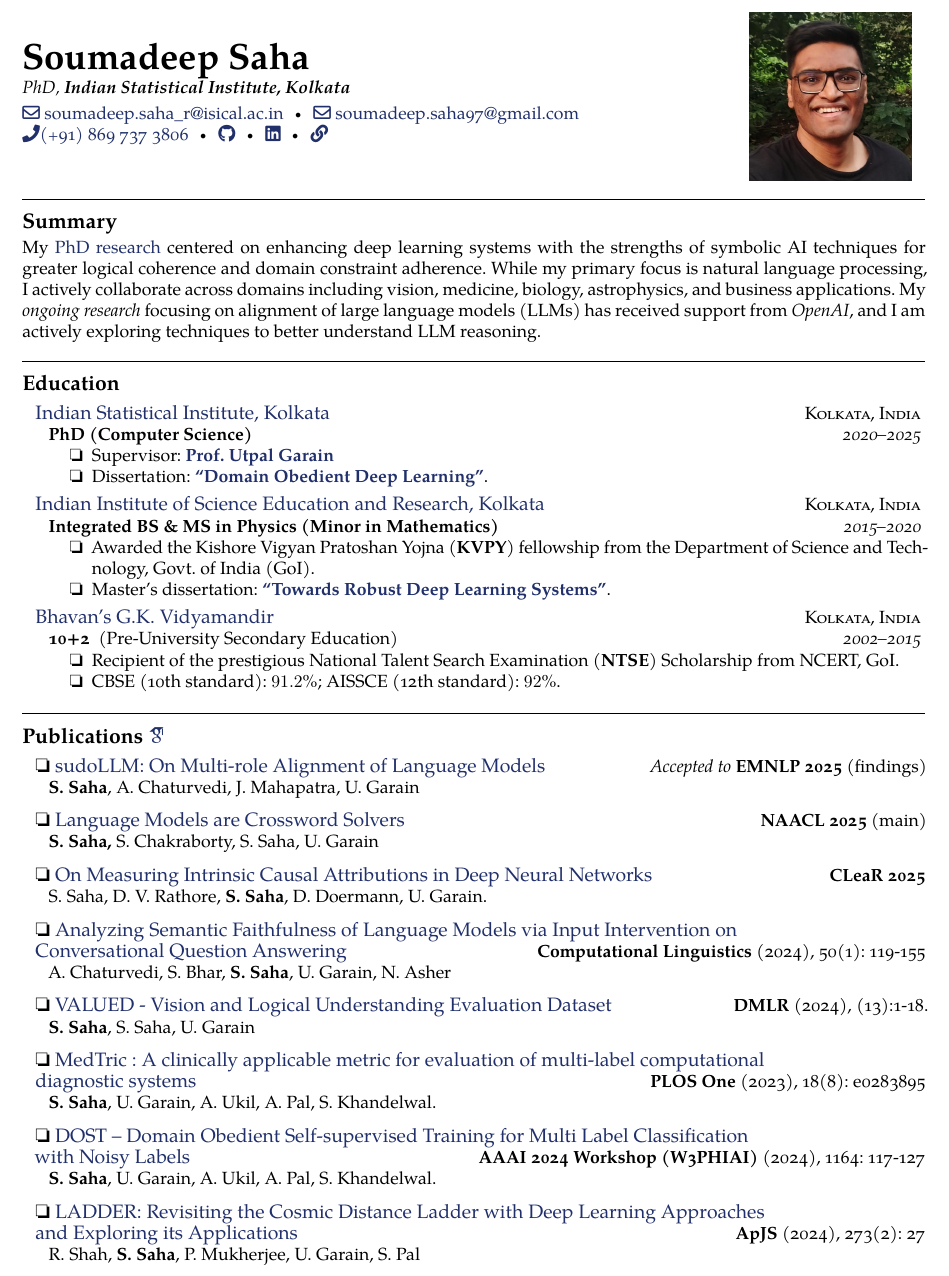
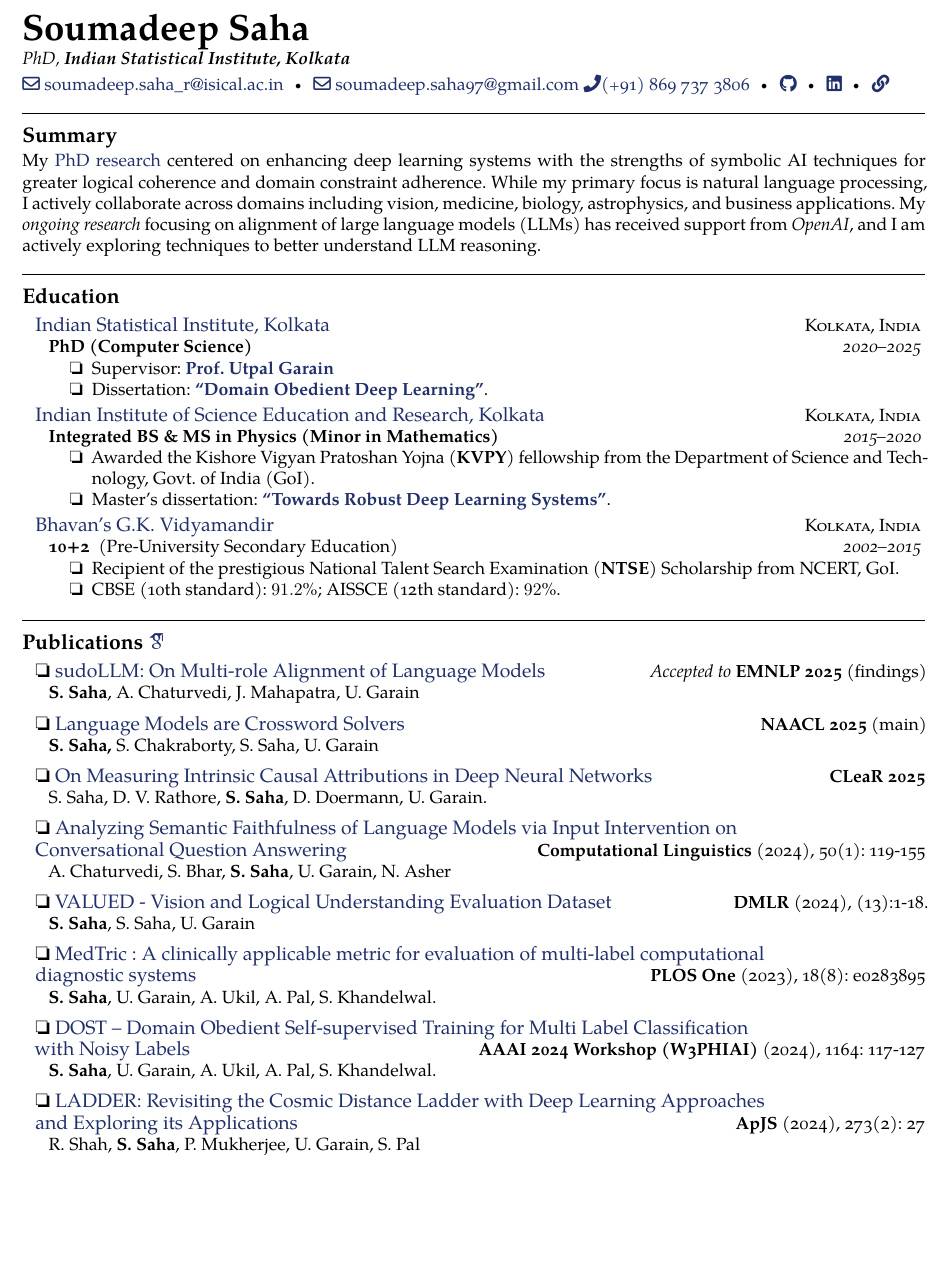
Before and after one commit to espressoVi/CurriculumVitae, a LaTeX document (main.tex): part of page 1 of 2, cut so that both start at the same text, the shorter picture padded with empty space. Compiled offline with XeLaTeX.

Commit message:
removed photo

```diff
--- a/main.tex
+++ b/main.tex
@@ -15,23 +15,22 @@
 \sloppy
 
 
-\noindent\begin{minipage}{0.8\textwidth}
+%\noindent%\begin{minipage}{0.8\textwidth}
 \maintitle{\huge{Soumadeep Saha}}{\\PhD, \textbf{Indian Statistical Institute, Kolkata}}{}
 
 \nobreakvspace{0.3em}
 \noindent
 \href{mailto:soumadeep.saha\_r@isical.ac.in}{\faEnvelope[regular] soumadeep.saha\_r@isical.ac.in}\sbull
 \href{mailto:soumadeep.saha97@gmail.com}{\faEnvelope[regular] soumadeep.saha97@gmail.com}
-
-\noindent
+%\noindent
 \href{tel:+918697373806}{\faPhone (\textsmaller{+}91) 869 737 3806}\sbull
 \href{https://github.com/espressovi}{\faGithub[regular]}\sbull
 \href{https://www.linkedin.com/in/soumadeep-saha-a36a58103/}{\faLinkedin[regular]}\sbull
 \href{https://espressovi.github.io}{\faLink}
-\end{minipage}
-\begin{minipage}{0.18\textwidth}
-    \includegraphics[width=\linewidth]{img.jpeg}
-\end{minipage}
+%\end{minipage}
+%\begin{minipage}{0.18\textwidth}
+%    \includegraphics[width=\linewidth]{img.jpeg}
+%\end{minipage}
 \spacedhrule{1em}{-0.7em}
 
 %\spacedhrule{0.6em}{-0.7em}
```
Also changed, not shown: cv.pdf.
